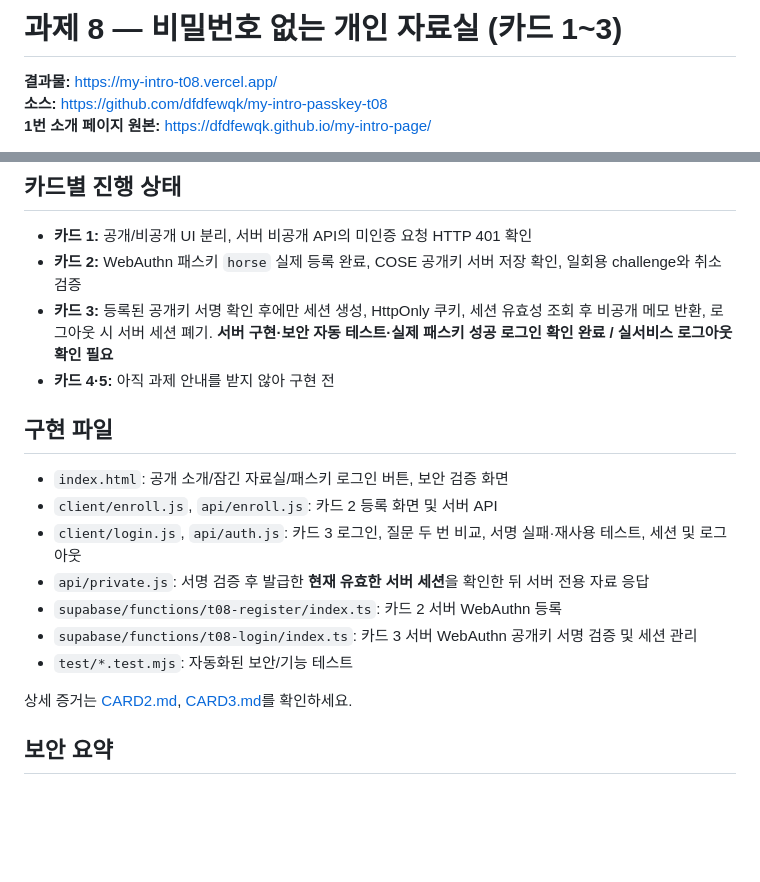
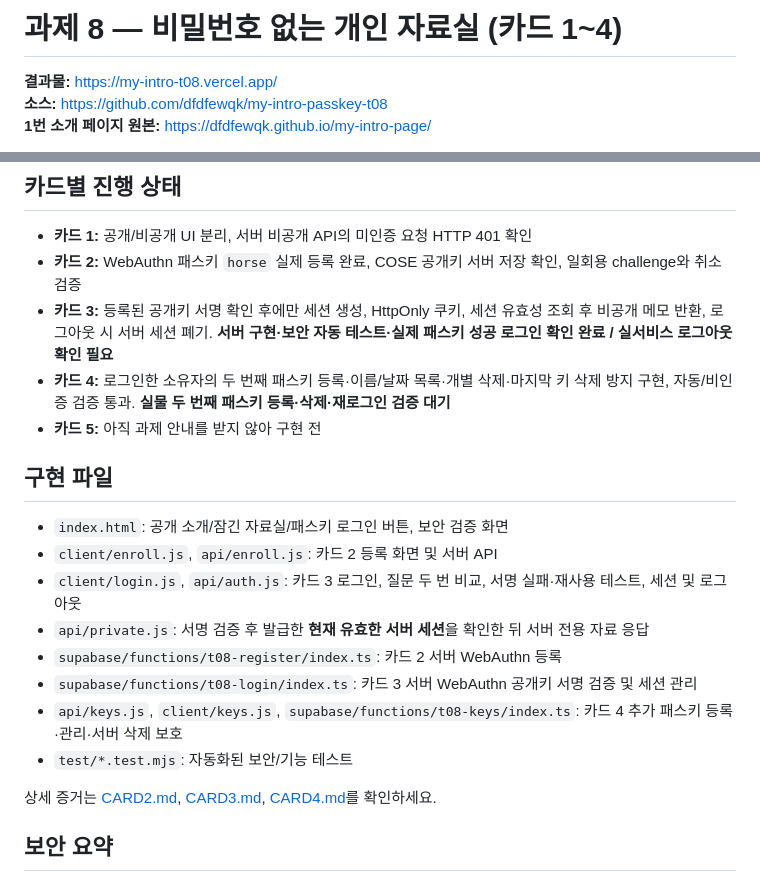
Before and after one commit to dfdfewqk/my-intro-passkey-t08, a Markdown page: README.md, 2 parts joined by grey strips. Drawn GitHub-style; blank space fills up the shorter version.

Commit message:
Card 4: document safe two-passkey enrollment, deletion and real evidence requirements

```diff
--- a/README.md
+++ b/README.md
@@ -1,4 +1,4 @@
-# 과제 8 — 비밀번호 없는 개인 자료실 (카드 1~3)
+# 과제 8 — 비밀번호 없는 개인 자료실 (카드 1~4)
 
 **결과물:** https://my-intro-t08.vercel.app/
 **소스:** https://github.com/dfdfewqk/my-intro-passkey-t08
@@ -11,7 +11,8 @@
 - **카드 1:** 공개/비공개 UI 분리, 서버 비공개 API의 미인증 요청 HTTP 401 확인
 - **카드 2:** WebAuthn 패스키 `horse` 실제 등록 완료, COSE 공개키 서버 저장 확인, 일회용 challenge와 취소 검증
 - **카드 3:** 등록된 공개키 서명 확인 후에만 세션 생성, HttpOnly 쿠키, 세션 유효성 조회 후 비공개 메모 반환, 로그아웃 시 서버 세션 폐기. **서버 구현·보안 자동 테스트·실제 패스키 성공 로그인 확인 완료 / 실서비스 로그아웃 확인 필요**
-- **카드 4·5:** 아직 과제 안내를 받지 않아 구현 전
+- **카드 4:** 로그인한 소유자의 두 번째 패스키 등록·이름/날짜 목록·개별 삭제·마지막 키 삭제 방지 구현, 자동/비인증 검증 통과. **실물 두 번째 패스키 등록·삭제·재로그인 검증 대기**
+- **카드 5:** 아직 과제 안내를 받지 않아 구현 전
 
 ## 구현 파일
 
@@ -21,9 +22,10 @@
 - `api/private.js`: 서명 검증 후 발급한 **현재 유효한 서버 세션**을 확인한 뒤 서버 전용 자료 응답
 - `supabase/functions/t08-register/index.ts`: 카드 2 서버 WebAuthn 등록
 - `supabase/functions/t08-login/index.ts`: 카드 3 서버 WebAuthn 공개키 서명 검증 및 세션 관리
+- `api/keys.js`, `client/keys.js`, `supabase/functions/t08-keys/index.ts`: 카드 4 추가 패스키 등록·관리·서버 삭제 보호
 - `test/*.test.mjs`: 자동화된 보안/기능 테스트
 
-상세 증거는 [CARD2.md](CARD2.md), [CARD3.md](CARD3.md)를 확인하세요.
+상세 증거는 [CARD2.md](CARD2.md), [CARD3.md](CARD3.md), [CARD4.md](CARD4.md)를 확인하세요.
 
 ## 보안 요약
 
```
Also changed, not shown: other parts of README.md (+1 -1 lines), CARD4.md (added, +64 -0 lines).
